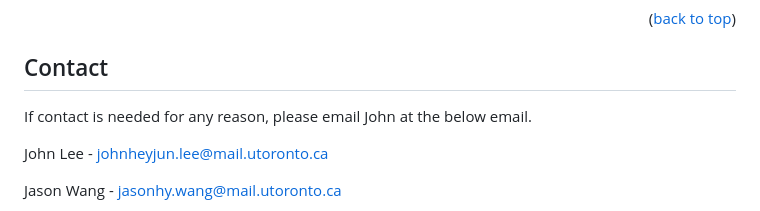
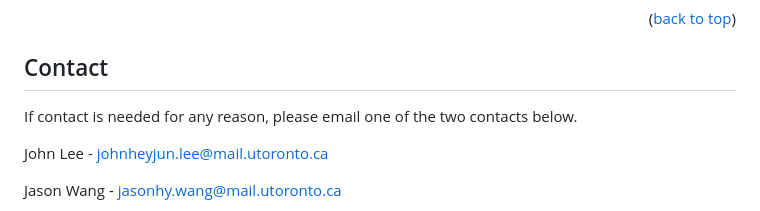
Before and after one commit to ECE444-2023Fall/project-1-web-application-design-group17-jigglies, a Markdown page: README.md, the part around the change. GitHub-like rendering.

```diff
--- a/README.md
+++ b/README.md
@@ -135,7 +135,7 @@ Distributed under the MIT License. See `LICENSE.txt` for more information.
 
 <!-- CONTACT -->
 ## Contact
-If contact is needed for any reason, please email John at the below email.
+If contact is needed for any reason, please email one of the two contacts below.
 
 John Lee - johnheyjun.lee@mail.utoronto.ca
 
```
